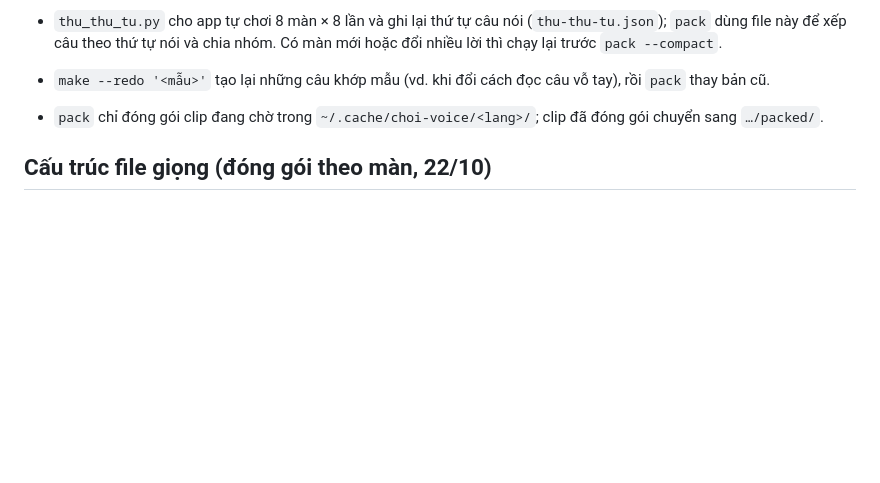
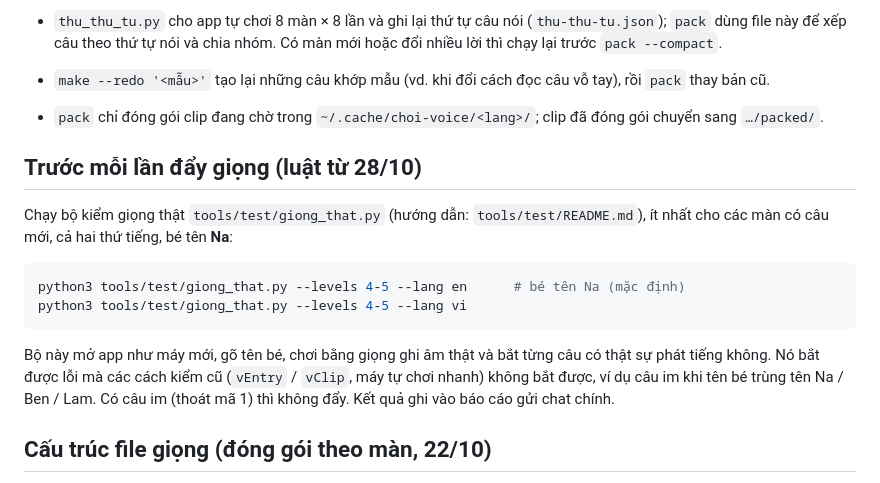
Before and after one commit to minhtranlab/choioi, a Markdown page: voice/tools/README.md, the part around the change. Rendered like a GitHub page; blank space fills up the shorter version.

Commit message:
voice/tools/README: luật 28/10, chạy tools/test/giong_that.py (bé tên Na, cả hai thứ tiếng) trước mỗi lần đẩy giọng
Co-Authored-By: Claude Opus 5.5 <noreply@anthropic.com>
Claude-Session: https://claude.ai/code/session_012Z7QutdsRd8dy9qBj7Xrce

````diff
--- a/voice/tools/README.md
+++ b/voice/tools/README.md
@@ -45,6 +45,17 @@ python3 tao_giong.py page                   # voice/nghe-thu.html: nghe từng c
 - `make --redo '<mẫu>'` tạo lại những câu khớp mẫu (vd. khi đổi cách đọc câu vỗ tay), rồi `pack` thay bản cũ.
 - `pack` chỉ đóng gói clip đang chờ trong `~/.cache/choi-voice/<lang>/`; clip đã đóng gói chuyển sang `…/packed/`.
 
+## Trước mỗi lần đẩy giọng (luật từ 28/10)
+
+Chạy bộ kiểm giọng thật `tools/test/giong_that.py` (hướng dẫn: `tools/test/README.md`), ít nhất cho các màn có câu mới, cả hai thứ tiếng, bé tên **Na**:
+
+```bash
+python3 tools/test/giong_that.py --levels 4-5 --lang en      # bé tên Na (mặc định)
+python3 tools/test/giong_that.py --levels 4-5 --lang vi
+```
+
+Bộ này mở app như máy mới, gõ tên bé, chơi bằng giọng ghi âm thật và bắt từng câu có thật sự phát tiếng không. Nó bắt được lỗi mà các cách kiểm cũ (`vEntry` / `vClip`, máy tự chơi nhanh) không bắt được, ví dụ câu im khi tên bé trùng tên Na / Ben / Lam. Có câu im (thoát mã 1) thì không đẩy. Kết quả ghi vào báo cáo gửi chat chính.
+
 ## Cấu trúc file giọng (đóng gói theo màn, 22/10)
 `voice/en.json`, `voice/vi.json`: `{"n": số file, "c": {hash: [file, vị trí byte, độ dài]}, "p": {nhóm: [các file, theo thứ tự]}, "h": [dấu vân tay từng file]}`. File mp3: `voice/en-00.mp3` … (2 chữ số, quá 99 thì 3 chữ số).
 
````
